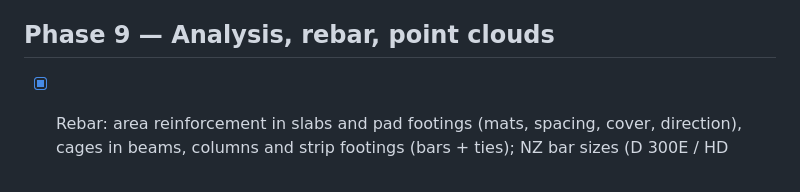
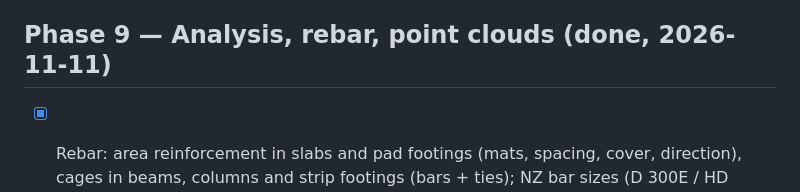
Before and after one commit to jmcareysmith/open-bim, a Markdown page: docs/ROADMAP.md, the part around the change. Drawn GitHub-style.

```diff
--- a/docs/ROADMAP.md
+++ b/docs/ROADMAP.md
@@ -131,7 +131,7 @@ Each phase ends with something usable. Work one feature per session; tick items
 - [x] Visual programming engine: node graphs with incremental re-run, saved in the project
 - [x] Node editor and node library (selection, parameters, geometry, maths/lists, element creation)
 
-## Phase 9 — Analysis, rebar, point clouds
+## Phase 9 — Analysis, rebar, point clouds (done, 2026-11-11)
 
 - [x] Rebar: area reinforcement in slabs and pad footings (mats, spacing, cover, direction), cages in
       beams, columns and strip footings (bars + ties); NZ bar sizes (D 300E / HD 500E); mass in
```
Also changed, not shown: CLAUDE.md (+1 -1 lines).
